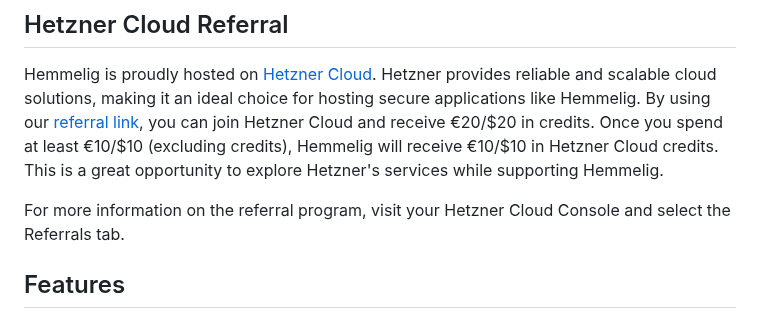
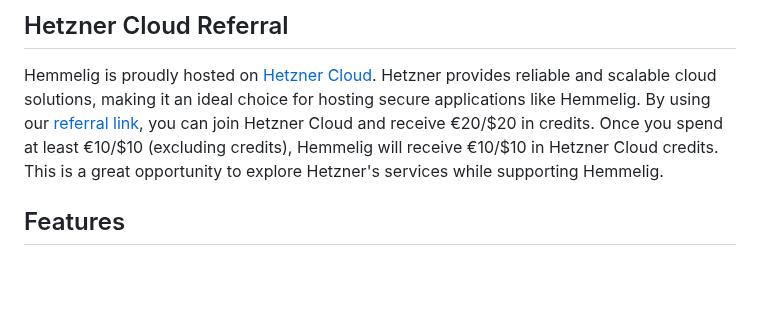
Before and after one commit to HemmeligOrg/Hemmelig.app, a Markdown page: README.md, the part around the change. Rendered like a GitHub page; blank space fills up the shorter version.

```diff
--- a/README.md
+++ b/README.md
@@ -47,8 +47,6 @@ encryptedData = encrypt(yourSecretData, uniqueEncryptionKey)
 ## Hetzner Cloud Referral
 
 Hemmelig is proudly hosted on [Hetzner Cloud](https://hetzner.cloud/?ref=Id028KbCZQoD). Hetzner provides reliable and scalable cloud solutions, making it an ideal choice for hosting secure applications like Hemmelig. By using our [referral link](https://hetzner.cloud/?ref=Id028KbCZQoD), you can join Hetzner Cloud and receive €20/$20 in credits. Once you spend at least €10/$10 (excluding credits), Hemmelig will receive €10/$10 in Hetzner Cloud credits. This is a great opportunity to explore Hetzner's services while supporting Hemmelig.
-
-For more information on the referral program, visit your Hetzner Cloud Console and select the Referrals tab.
 
 ## Features
 
```
